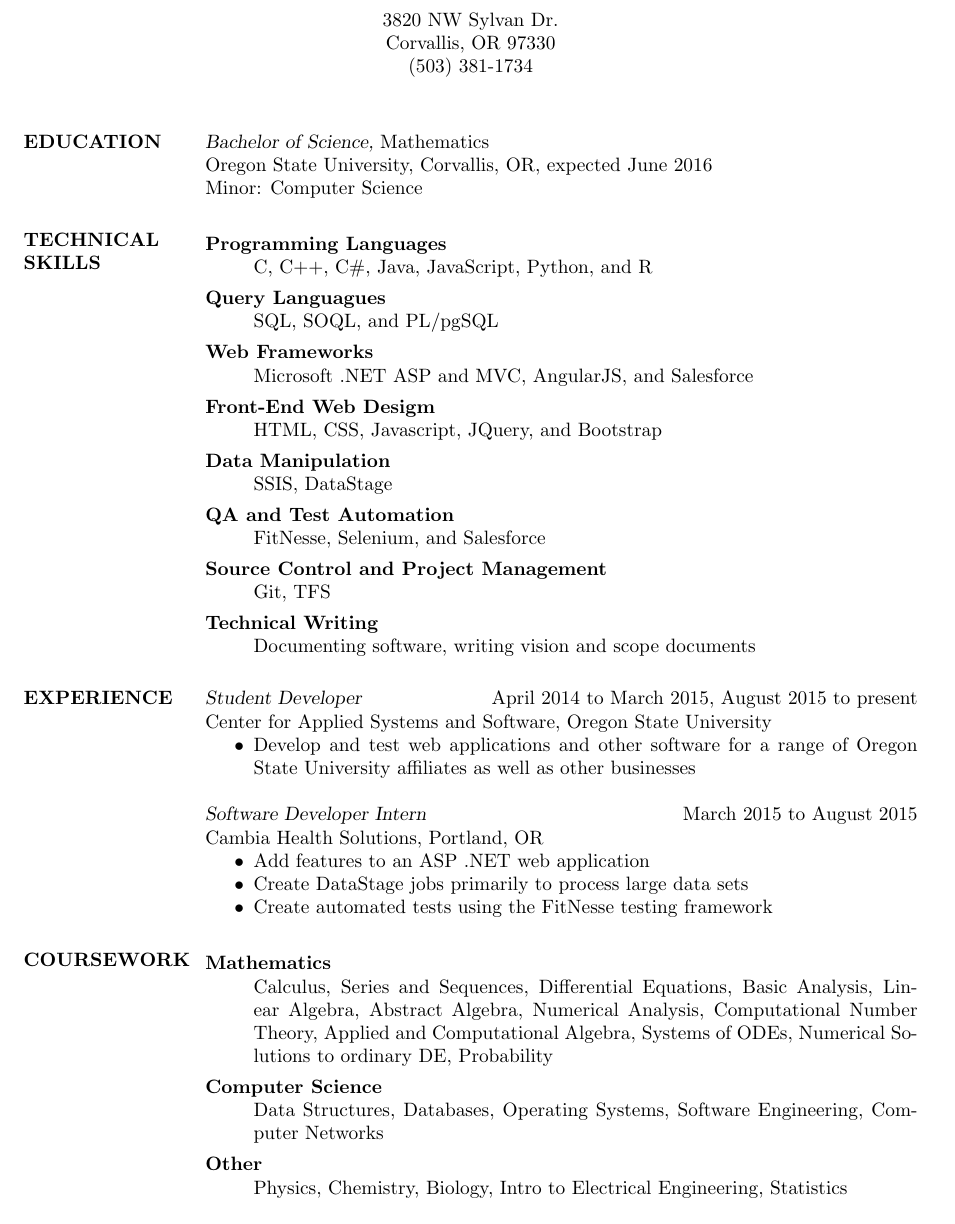
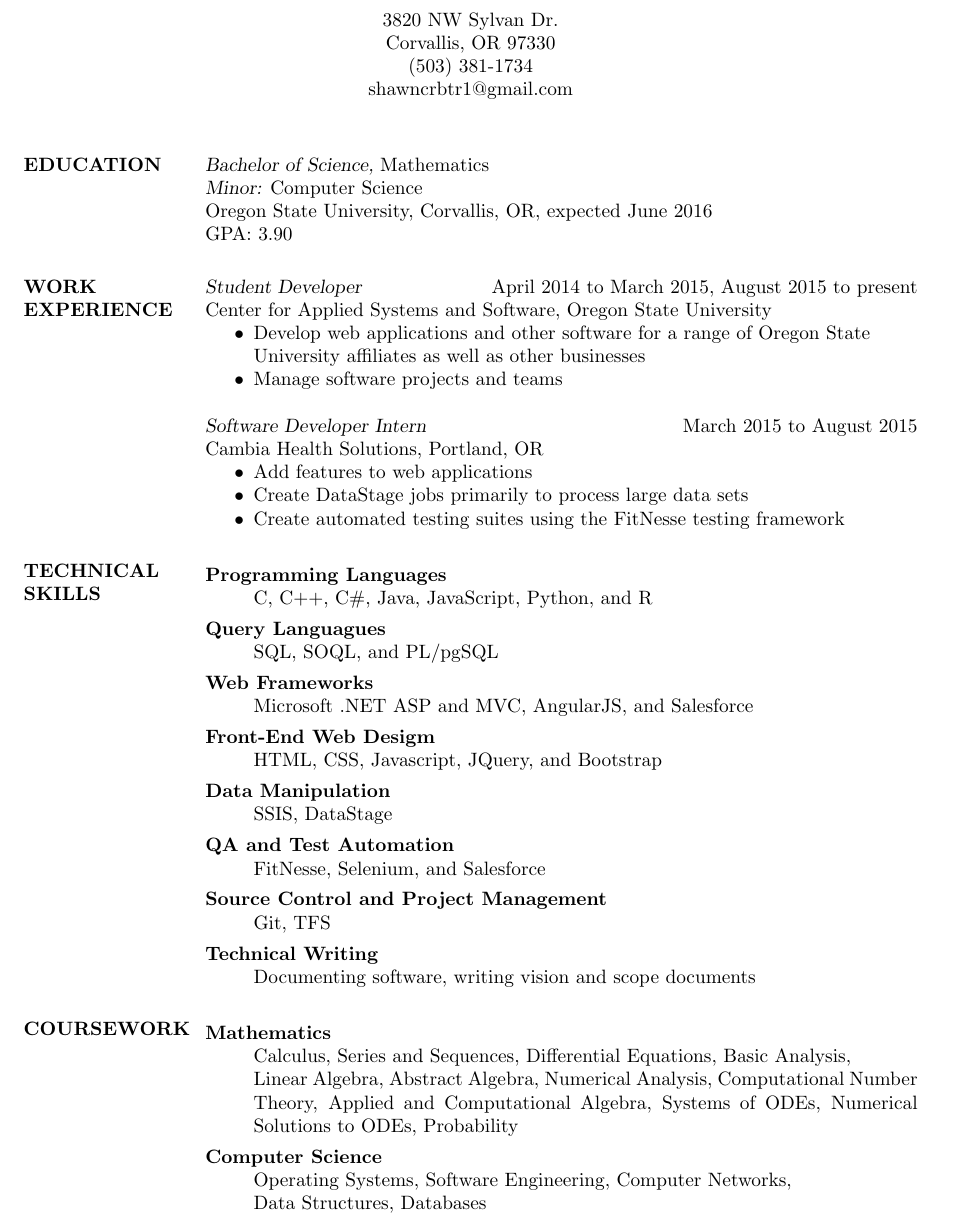
Before and after one commit to shawnc123/Resume, a LaTeX CV (main.tex): part of the page, cut so that both start at the same text. Compiled offline with pdfLaTeX.

Commit message:
Chaged order of sections. Fixed some wording.

```diff
--- a/main.tex
+++ b/main.tex
@@ -17,27 +15,39 @@
  \moveleft.5\hoffset\centerline{3820 NW Sylvan Dr.}
  \moveleft.5\hoffset\centerline{Corvallis, OR 97330}
  \moveleft.5\hoffset\centerline{(503) 381-1734}
-
-
+ \moveleft.5\hoffset\centerline{shawncrbtr1@gmail.com}
 
 
 \begin{resume}
 
-
 \section{EDUCATION} {\sl Bachelor of Science,} Mathematics \\
+{\sl Minor:} Computer Science\\
                       % \sl will be bold italic in New Century Schoolbook (or
-                      % any postscript font) and just slanted in
-                      %        Computer Modern (default) font
+	              % any postscript font) and just slanted in
+		      %	Computer Modern (default) font
                 Oregon State University, Corvallis, OR,
                 expected June 2016 \\
-                Minor: Computer Science
+                GPA: 3.90
+
+
+\section{WORK \\ EXPERIENCE} {\sl Student Developer} \hfill April 2014 to March 2015, August 2015 to present \\
+                Center for Applied Systems and Software, Oregon State University
+                 \begin{itemize}  \itemsep -2pt %reduce space between items
+                 \item Develop web applications and other software for a range of Oregon State \\ University affiliates as well as other businesses
+                 \item Manage software projects and teams
+
+                \end{itemize}
+
+                {\sl Software Developer Intern} \hfill            March 2015 to August 2015 \\
+                Cambia Health Solutions, Portland, OR
+                 \begin{itemize}  \itemsep -2pt %reduce space between items
+                 \item Add features to web applications
+                 \item Create DataStage jobs primarily to process large data sets
+                 \item Create automated testing suites using the FitNesse testing framework
+                 \end{itemize}
 
 
 \section{TECHNICAL \\ SKILLS}
-
-
-
-
                 \begin{description}
                   \item[Programming Languages] \hfill \\
                   C, C++, C\#, Java, JavaScript, Python, and R
@@ -57,32 +67,15 @@
                   Documenting software, writing vision and scope documents
                 \end{description}
 
-\section{EXPERIENCE} {\sl Student Developer} \hfill April 2014 to                  March 2015, August 2015 to present \\
-                Center for Applied Systems and Software, Oregon State University
-                 \begin{itemize}  \itemsep -2pt %reduce space between items
-                 \item Develop and test web applications and other software for a range of Oregon State University affiliates as well as other businesses
-
-
-                \end{itemize}
-
-                {\sl Software Developer Intern} \hfill            March 2015 to August 2015 \\
-                Cambia Health Solutions, Portland, OR
-                 \begin{itemize}  \itemsep -2pt %reduce space between items
-                 \item Add features to an ASP .NET web application
-                 \item Create DataStage jobs primarily to process large data sets
-                 \item Create automated tests using the FitNesse testing framework
-                 \end{itemize}
 
 \section{COURSEWORK}
     \begin{description}
                   \item[Mathematics] \hfill \\
-                  Calculus, Series and Sequences, Differential Equations, Basic Analysis, Linear Algebra, Abstract Algebra, Numerical Analysis, Computational Number Theory, Applied and Computational Algebra, Systems of ODEs, Numerical Solutions to ordinary DE, Probability
+                  Calculus, Series and Sequences, Differential Equations, Basic Analysis, \\ Linear Algebra, Abstract Algebra, Numerical Analysis, Computational Number Theory, Applied and Computational Algebra, Systems of ODEs, Numerical Solutions to ODEs, Probability
                   \item[Computer Science] \hfill \\
-                  Data Structures, Databases, Operating Systems, Software Engineering, Computer Networks
-                  \item[Other] \hfill \\
-                  Physics, Chemistry, Biology, Intro to Electrical Engineering, Statistics
+                  Operating Systems, Software Engineering, Computer Networks, \\ Data Structures, Databases
+
                 \end{description}
-
 
 \end{resume}
 \end{document}
```
Also changed, not shown: Resume.pdf, main.tex (2 more changed lines).
